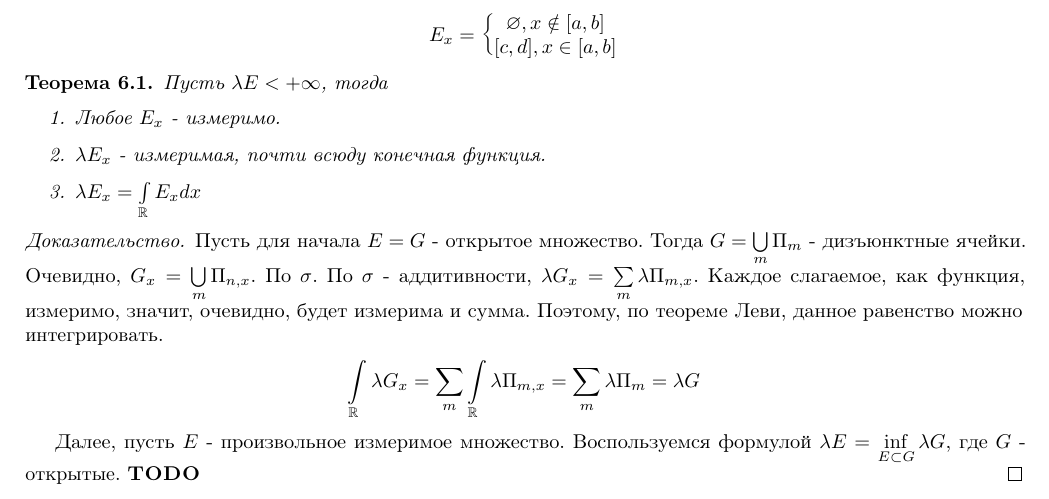
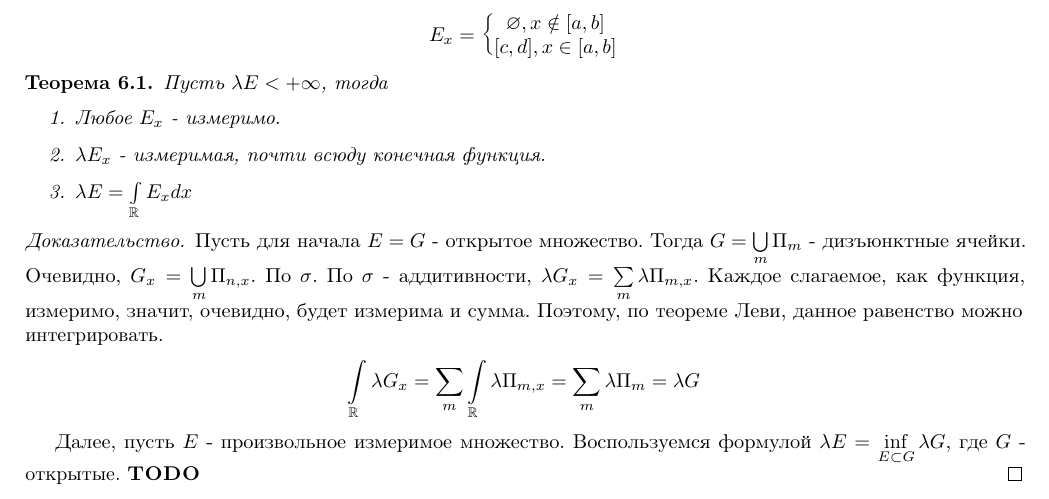
Before and after one commit to artemohanjanyan/matan, a LaTeX document (main.tex, which reads fub.tex): part of page 13 of 31, cut so that both start at the same text. Compiled offline with pdfLaTeX.

Commit message:
theorem 6.1 fix

```diff
--- a/fub.tex
+++ b/fub.tex
@@ -24,7 +24,7 @@
         \item
             $\lambda E_x$ - измеримая, почти всюду конечная функция.
         \item
-            $\lambda E_x = \intl{\mathbb{R}} E_x dx$
+            $\lambda E = \intl{\mathbb{R}} E_x dx$
     \end{enumerate}
 \end{theorem}
 
```
